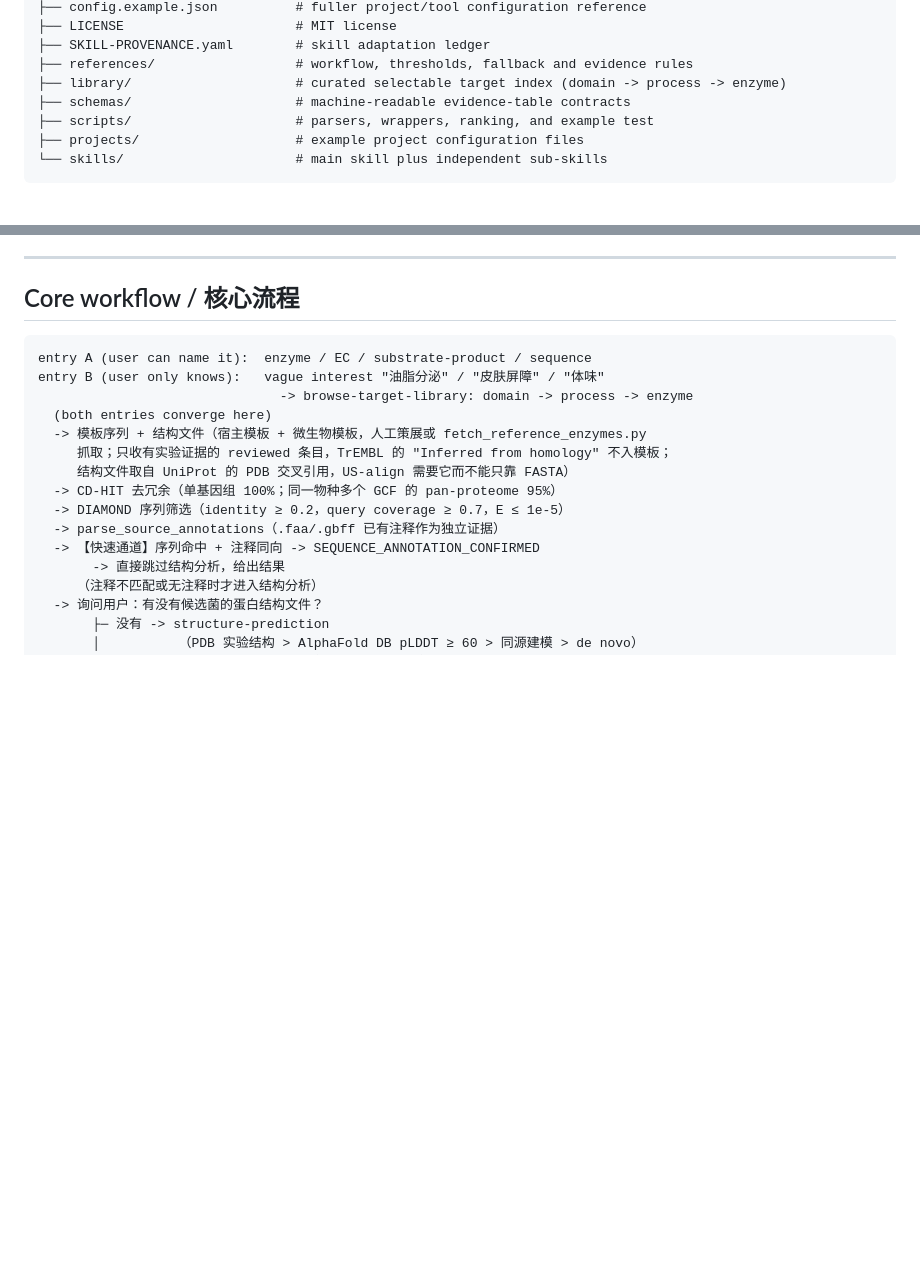
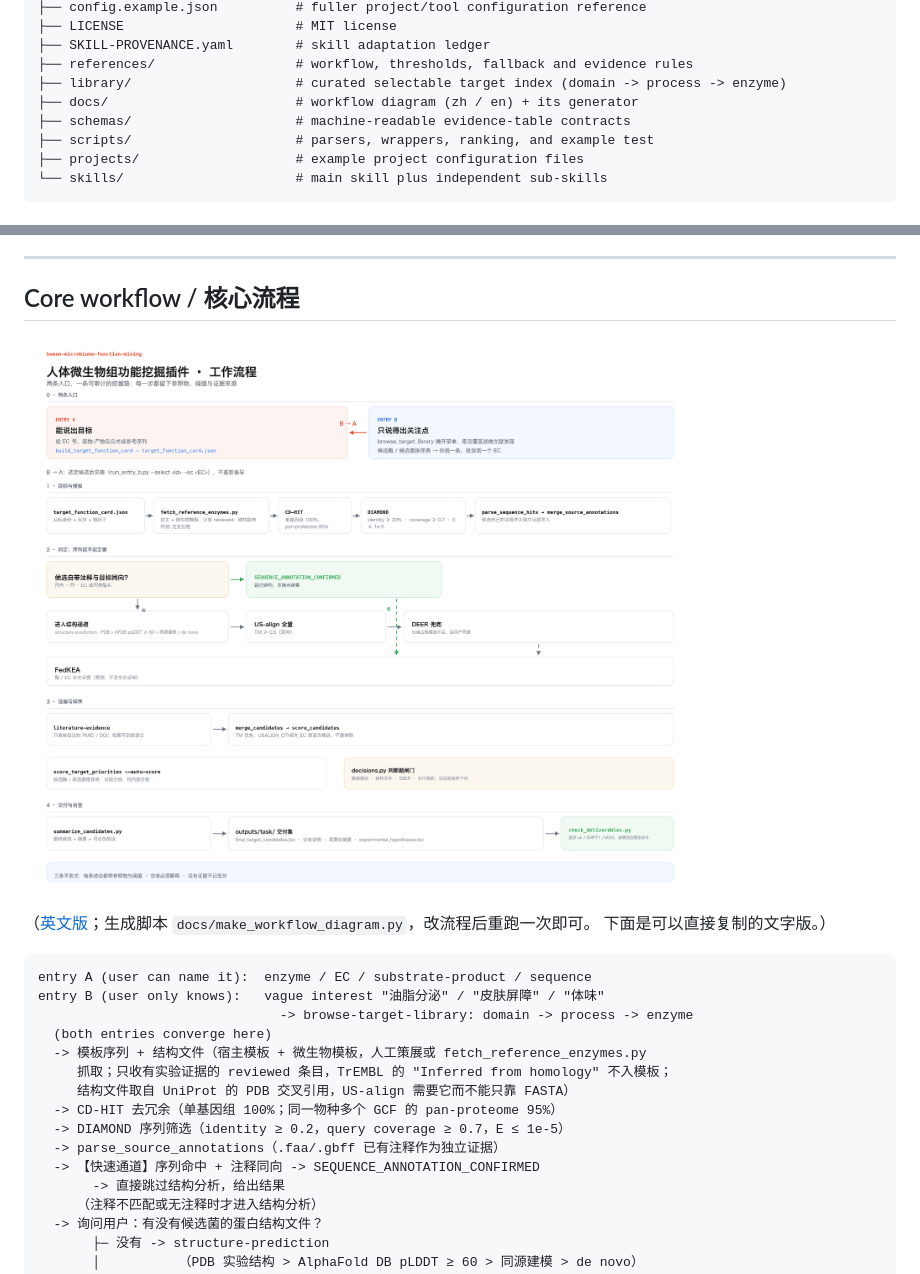
Before and after one commit to Liuyixin-lily/dsh-bio-human-microbiome-function-mining, a Markdown page: README.md, 2 parts joined by grey strips. Drawn GitHub-style; pictures changed too: docs/workflow.zh.png (added); blank space fills up the shorter version.

````diff
--- a/README.md
+++ b/README.md
@@ -39,6 +39,7 @@ human_microbiome_function_mining/
 ├── SKILL-PROVENANCE.yaml        # skill adaptation ledger
 ├── references/                  # workflow, thresholds, fallback and evidence rules
 ├── library/                     # curated selectable target index (domain -> process -> enzyme)
+├── docs/                        # workflow diagram (zh / en) + its generator
 ├── schemas/                     # machine-readable evidence-table contracts
 ├── scripts/                     # parsers, wrappers, ranking, and example test
 ├── projects/                    # example project configuration files
@@ -376,6 +377,12 @@ python3 scripts/build_cro_work_order.py \
 ---
 
 ## Core workflow / 核心流程
+
+![工作流程](docs/workflow.zh.png)
+
+（[英文版](docs/workflow.en.png)；生成脚本 `docs/make_workflow_diagram.py`，改流程后重跑一次即可。
+下面是可以直接复制的文字版。）
+
 
 ```text
 entry A (user can name it):  enzyme / EC / substrate-product / sequence
````
Also changed, not shown: DELIVERY.md (+1 -0 lines), README.en.md (+5 -0 lines), docs/workflow.en.png (added), 2 other files.
